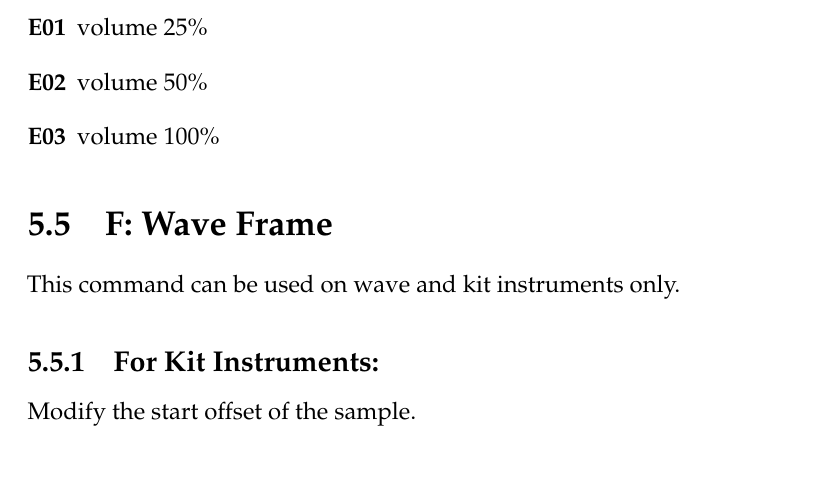
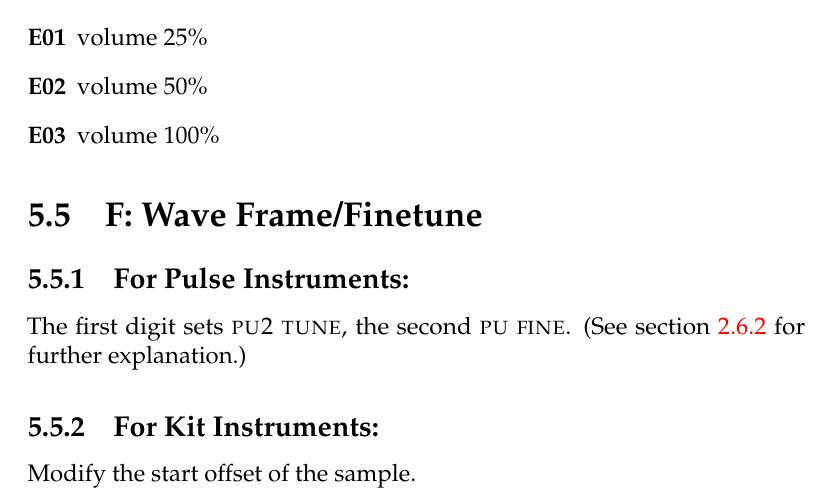
Before and after one commit to jkotlinski/lsdj-doc, a LaTeX thesis (lsdj-manual.tex, which reads commands.tex): part of page 48 of 72, cut so that both start at the same text, the shorter picture padded with empty space. Compiled offline with pdfLaTeX.

Commit message:
Updated F documentation for pulse

```diff
--- a/commands.tex
+++ b/commands.tex
@@ -47,9 +47,10 @@ The first value digit sets the initial amplitude (0=min, \$F=max); the second di
 \item[E03] volume 100\%
 \end{description}
 
-\section{F: Wave Frame}
+\section{F: Wave Frame/Finetune}
 
-This command can be used on wave and kit instruments only.
+\subsection{For Pulse Instruments:}
+The first digit sets \textsc{pu2 tune}, the second \textsc{pu fine}. (See section~\ref{detune} for further explanation.)
 
 \subsection{For Kit Instruments:}
 Modify the start offset of the sample.
```
Also changed, not shown: screens.tex (+1 -0 lines).
